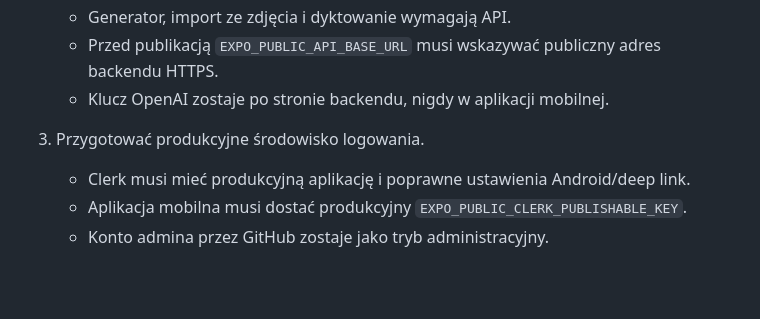
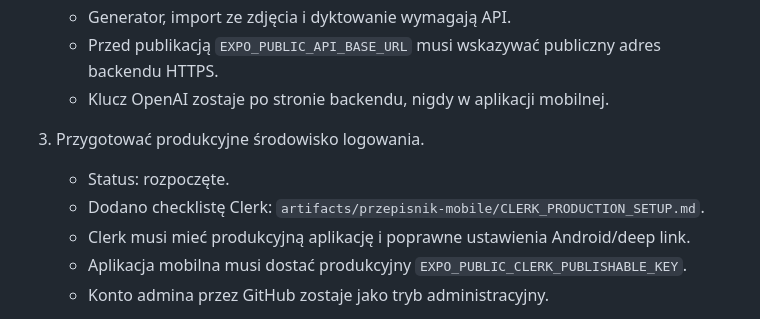
Before and after one commit to wojokoka-max/przepisnik-lowstylelife, a Markdown page: GOOGLE_PLAY_RELEASE_PLAN.md, the part around the change. GitHub-like rendering; blank space fills up the shorter version.

Commit message:
Document Clerk production setup

```diff
--- a/GOOGLE_PLAY_RELEASE_PLAN.md
+++ b/GOOGLE_PLAY_RELEASE_PLAN.md
@@ -20,6 +20,8 @@ Stan na 2026-07-12.
    - Klucz OpenAI zostaje po stronie backendu, nigdy w aplikacji mobilnej.
 
 3. Przygotować produkcyjne środowisko logowania.
+   - Status: rozpoczęte.
+   - Dodano checklistę Clerk: `artifacts/przepisnik-mobile/CLERK_PRODUCTION_SETUP.md`.
    - Clerk musi mieć produkcyjną aplikację i poprawne ustawienia Android/deep link.
    - Aplikacja mobilna musi dostać produkcyjny `EXPO_PUBLIC_CLERK_PUBLISHABLE_KEY`.
    - Konto admina przez GitHub zostaje jako tryb administracyjny.
```
Also changed, not shown: artifacts/przepisnik-mobile/CLERK_PRODUCTION_SETUP.md (added, +51 -0 lines).
